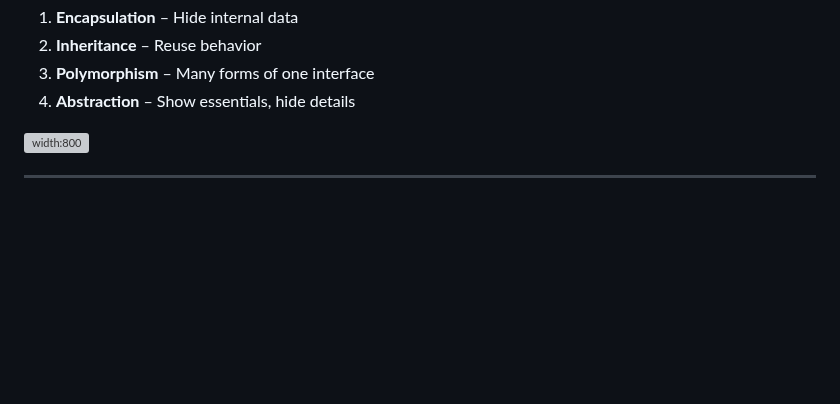
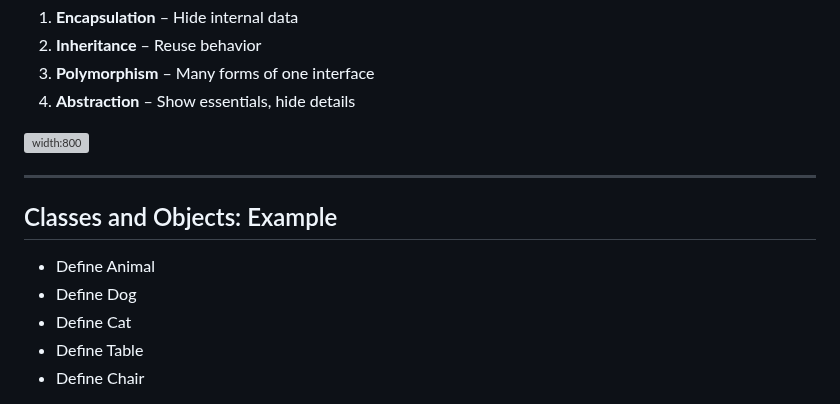
Before and after one commit to AliJimi/sharif-ap-slides, a Markdown page: slides/03-oop-intro.md, the part around one of its changes. Drawn GitHub-style; blank space fills up the shorter version; grey boxes are pictures that could not be loaded.

```diff
--- a/slides/03-oop-intro.md
+++ b/slides/03-oop-intro.md
@@ -210,3 +210,18 @@ style: |
 
 ---
 
+## Classes and Objects: Example
+
+<div class="cols">
+<div>
+
+* Define Animal
+* Define Dog
+* Define Cat
+* Define Table
+* Define Chair
+
+</div>
+<div>
+  <div class="imgbox">
+
```
Also changed, not shown: other parts of slides/03-oop-intro.md (+11 -1 lines).
